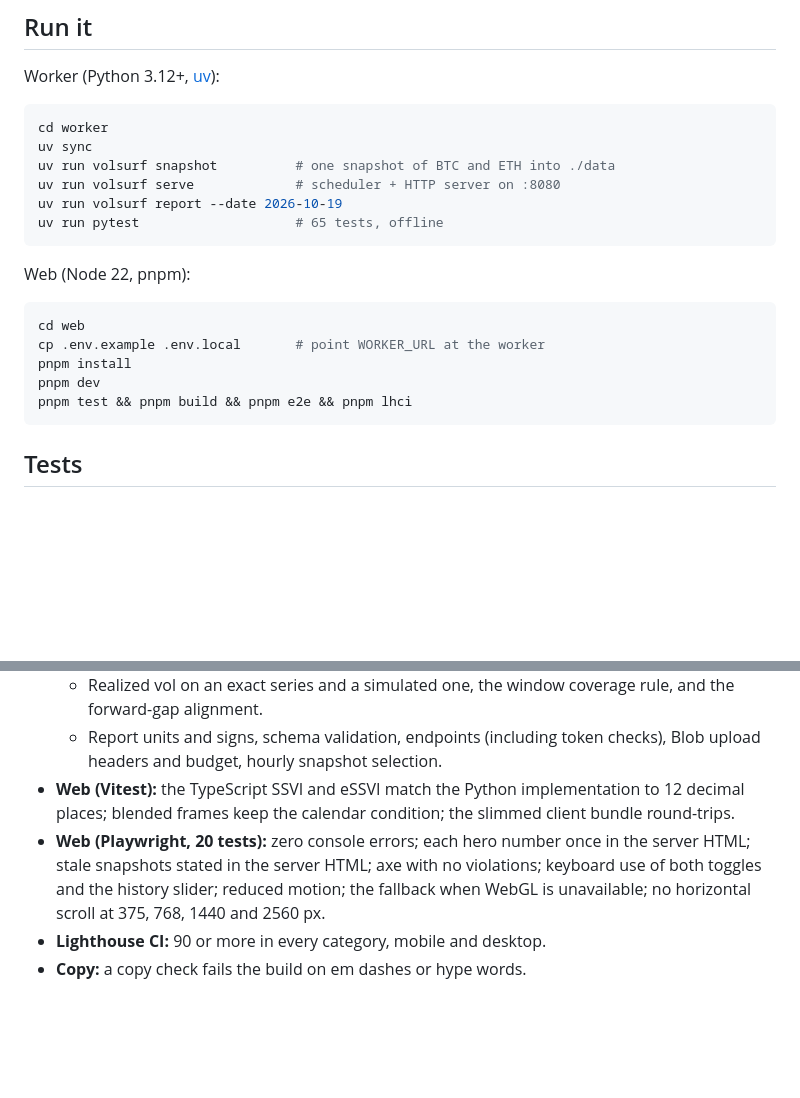
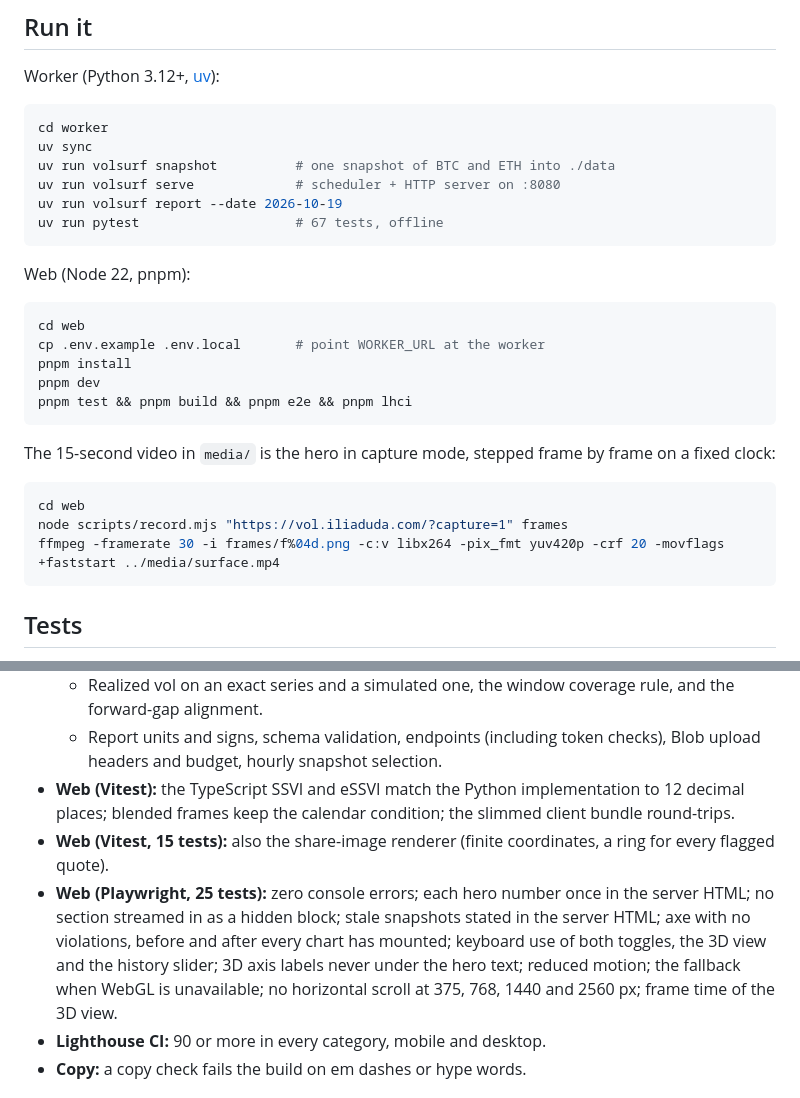
Before and after one commit to dudailia/vol-surface-live, a Markdown page: README.md, 2 parts joined by grey strips. Rendered like a GitHub page; blank space fills up the shorter version.

Commit message:
Re-record the video from the live page; README video recipe and test counts
Co-Authored-By: Claude Opus 5.5 <noreply@anthropic.com>

````diff
--- a/README.md
+++ b/README.md
@@ -133,7 +133,7 @@ uv sync
 uv run volsurf snapshot          # one snapshot of BTC and ETH into ./data
 uv run volsurf serve             # scheduler + HTTP server on :8080
 uv run volsurf report --date 2026-10-19
-uv run pytest                    # 65 tests, offline
+uv run pytest                    # 67 tests, offline
 ```
 
 Web (Node 22, pnpm):
@@ -144,6 +144,14 @@ cp .env.example .env.local       # point WORKER_URL at the worker
 pnpm install
 pnpm dev
 pnpm test && pnpm build && pnpm e2e && pnpm lhci
+```
+
+The 15-second video in `media/` is the hero in capture mode, stepped frame by frame on a fixed clock:
+
+```sh
+cd web
+node scripts/record.mjs "https://vol.iliaduda.com/?capture=1" frames
+ffmpeg -framerate 30 -i frames/f%04d.png -c:v libx264 -pix_fmt yuv420p -crf 20 -movflags +faststart ../media/surface.mp4
 ```
 
 ## Tests
@@ -158,7 +166,8 @@ pnpm test && pnpm build && pnpm e2e && pnpm lhci
   - Realized vol on an exact series and a simulated one, the window coverage rule, and the forward-gap alignment.
   - Report units and signs, schema validation, endpoints (including token checks), Blob upload headers and budget, hourly snapshot selection.
 - **Web (Vitest):** the TypeScript SSVI and eSSVI match the Python implementation to 12 decimal places; blended frames keep the calendar condition; the slimmed client bundle round-trips.
-- **Web (Playwright, 20 tests):** zero console errors; each hero number once in the server HTML; stale snapshots stated in the server HTML; axe with no violations; keyboard use of both toggles and the history slider; reduced motion; the fallback when WebGL is unavailable; no horizontal scroll at 375, 768, 1440 and 2560 px.
+- **Web (Vitest, 15 tests):** also the share-image renderer (finite coordinates, a ring for every flagged quote).
+- **Web (Playwright, 25 tests):** zero console errors; each hero number once in the server HTML; no section streamed in as a hidden block; stale snapshots stated in the server HTML; axe with no violations, before and after every chart has mounted; keyboard use of both toggles, the 3D view and the history slider; 3D axis labels never under the hero text; reduced motion; the fallback when WebGL is unavailable; no horizontal scroll at 375, 768, 1440 and 2560 px; frame time of the 3D view.
 - **Lighthouse CI:** 90 or more in every category, mobile and desktop.
 - **Copy:** a copy check fails the build on em dashes or hype words.
 
````
